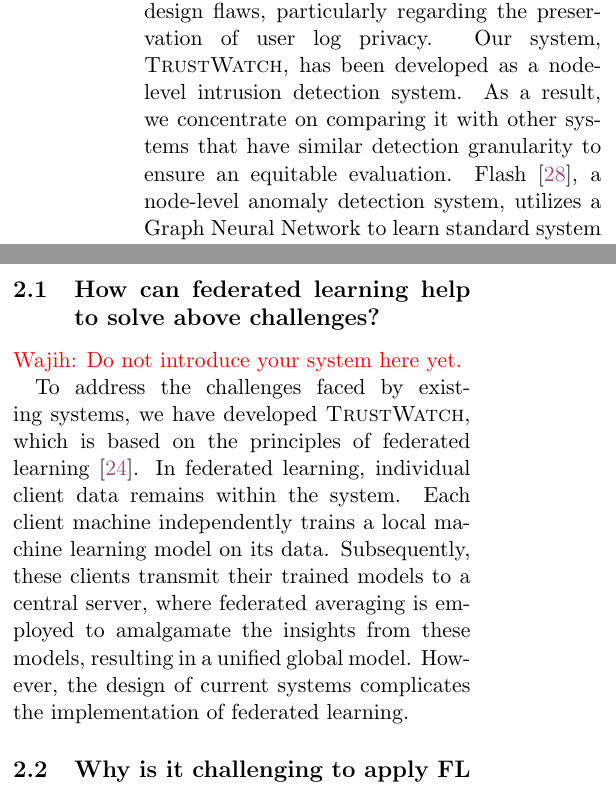
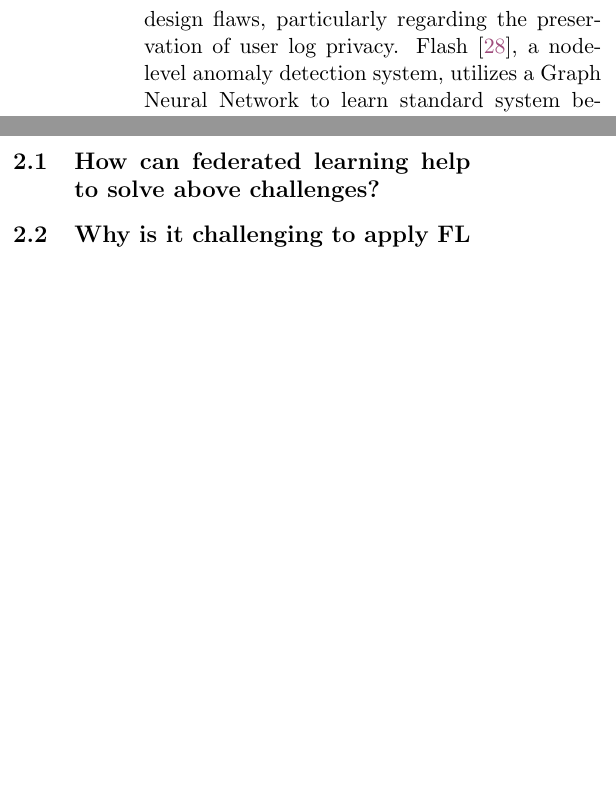
Before and after one commit to DART-Laboratory/gestalt, a LaTeX paper (paper/main.tex, which reads paper/background.tex): two parts of the columns of pages 2 and 3 of 16, joined at a grey line, cut so that both start at the same text, the shorter picture padded with empty space. Compiled offline with pdfLaTeX; a LaTeX package or settings file that is missing is left out.

Commit message:
addressing comments

```diff
--- a/paper/background.tex
+++ b/paper/background.tex
@@ -14,6 +14,6 @@
 
 
-In this section, we examine existing host intrusion detection systems and underscore their design flaws, particularly regarding the preservation of user log privacy. Our system, \Sys, has been developed as a node-level intrusion detection system. As a result, we concentrate on comparing it with other systems that have similar detection granularity to ensure an equitable evaluation. Flash~\cite{flash2024}, a node-level anomaly detection system, utilizes a \gnn to learn standard system behavior from provenance graphs. This system adopts an advanced featurization method, using a temporal ordering-aware word2vec model to capture both structural and semantic characteristics in audit logs. Moreover, Flash enhances inference speed via an \gnnshort embedding store. In contrast, \threatrace~\cite{wang2022threatrace}, another node-level detection system, also employs a \gnn for anomaly detection. However, it stands apart from Flash due to its scalability issues and reliance on basic features, which limits its effectiveness in fully leveraging the information contained in provenance graphs. Kairos~\cite{cheng2023kairos}, an anomaly-based detector, segments logs into time window queues and uses temporal graph neural networks for anomaly detection. Despite the progress made by existing intrusion detection systems, they fail to provide any privacy safeguards for sensitive information that may be contained in the audit logs they utilize. This deficiency can impede the deployment of these systems in domains where privacy is paramount. We expand upon these points in the following discussion:
+In this section, we examine existing host intrusion detection systems and underscore their design flaws, particularly regarding the preservation of user log privacy. Flash~\cite{flash2024}, a node-level anomaly detection system, utilizes a \gnn to learn standard system behavior from provenance graphs. This system adopts an advanced featurization method, using a temporal ordering-aware word2vec model to capture both structural and semantic characteristics in audit logs. Moreover, Flash enhances inference speed via an \gnnshort embedding store. In contrast, \threatrace~\cite{wang2022threatrace}, another node-level detection system, also employs a \gnn for anomaly detection. However, it stands apart from Flash due to its scalability issues and reliance on basic features, which limits its effectiveness in fully leveraging the information contained in provenance graphs. Kairos~\cite{cheng2023kairos}, an anomaly-based detector, segments logs into time window queues and uses temporal graph neural networks for anomaly detection. Despite the progress made by existing intrusion detection systems, they fail to provide any privacy safeguards for sensitive information that may be contained in the audit logs they utilize. This deficiency can impede the deployment of these systems in domains where privacy is paramount. We expand upon these points in the following discussion:
 
 \PP{Data Privacy} The existing intrusion detection systems that have been discussed above predominantly rely on system audit log data to identify malicious entities within a system. These systems employ advanced deep learning techniques, such as \gnn, to achieve impressive detection results. However, a notable downside of these models is their substantial requirement for data to accurately learn benign system behavior. This volume of data is impracticable to generate from a single user's machine. Consequently, in an enterprise environment, it becomes essential to collect data from a multitude of machines in order to compile a sufficiently large dataset for training these detection systems. \wajih{We have some experiments for this as well to show why it is necessary to do get data from some machines for better models. Put numbers or figure related to those experiments here.}
 
@@ -49,9 +49,6 @@ Moreover, existing systems, such as Flash, have implemented techniques to achiev
     \end{table}
 
 \subsection{How can federated learning help to solve above challenges?}
-\wajih{Do not introduce your system here yet.}
-
-To address the challenges faced by existing systems, we have developed \Sys, which is based on the principles of federated learning~\cite{mcmahan2017communication}. In federated learning, individual client data remains within the system. Each client machine independently trains a local machine learning model on its data. Subsequently, these clients transmit their trained models to a central server, where federated averaging is employed to amalgamate the insights from these models, resulting in a unified global model. However, the design of current systems complicates the implementation of federated learning.
 
 
 \subsection{Why is it challenging to apply FL to PIDS?}
```
Also changed, not shown: paper/background.tex (2 more changed lines).
